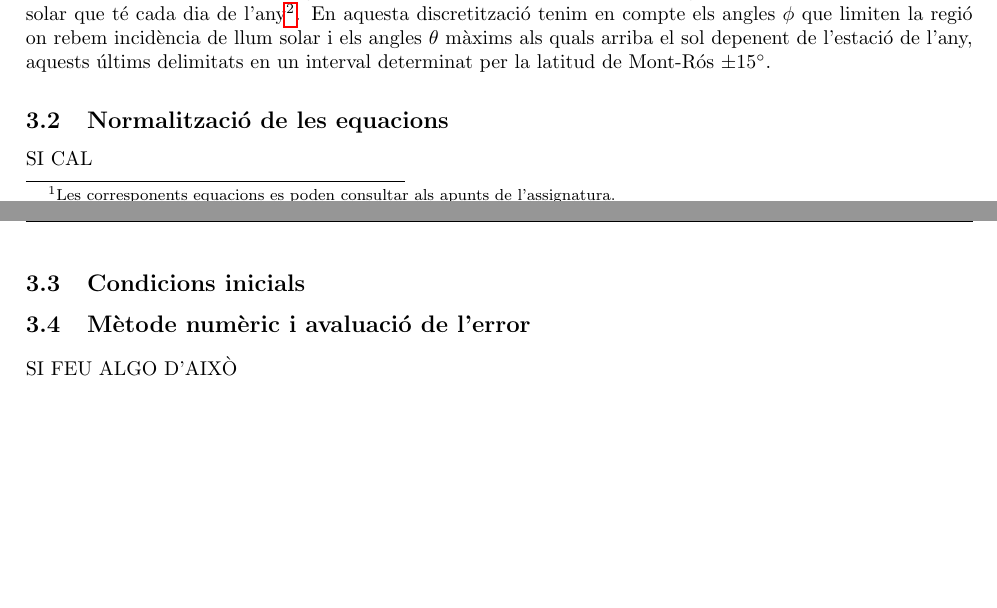
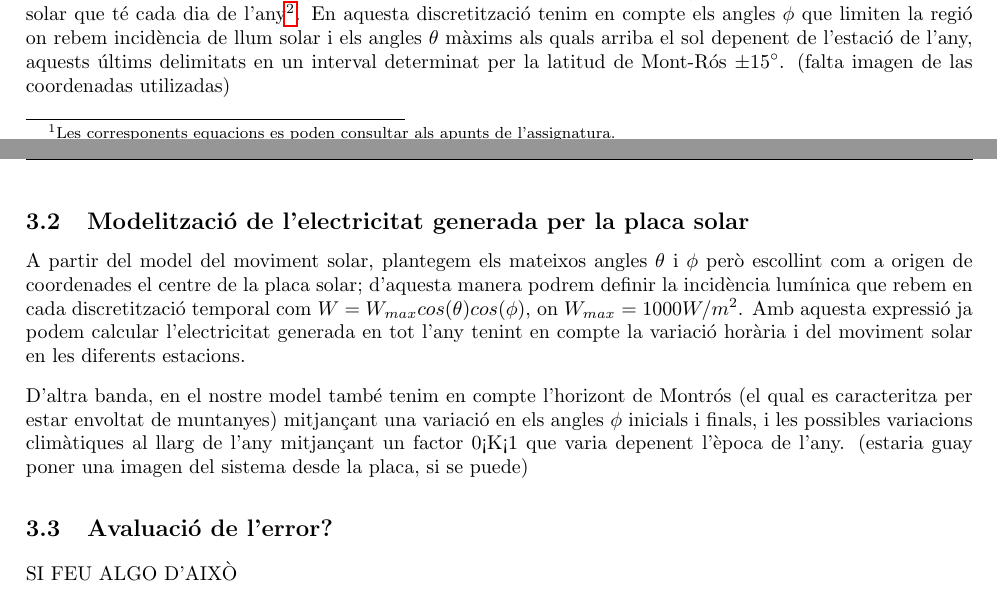
Before and after one commit to elitus7/PSimulacio_MN2, a LaTeX document (latex/PSimulació_MN2.tex): two parts of pages 4 and 5 of 8, joined at a grey line, cut so that both start at the same text, the shorter picture padded with empty space. Compiled offline with pdfLaTeX.

Commit message:
mas cositas

```diff
--- a/latex/PSimulació_MN2.tex
+++ b/latex/PSimulació_MN2.tex
@@ -119,13 +119,13 @@ On els valors de $\varepsilon$ i $L$ es poden treure a partir de les equacions f
 Per modelitzar el moviment del Sol des d'un sistema de referència situat en una teulada a Mont-rós, partim d'unes coordenades esfèriques on un angle $\theta$ indica l'alçada del sol i un angle $\phi$ indica la posició horizontal del sol utilitzant el centre de la placa solar com a origen de coordenades.
 
 Així doncs, partint d'aquests angles, realitzem una discretització de cada angle en funció de les hores de llum solar que té cada dia de l'any\footnote{Informació que hem extret de \url{https://meteogram.es/sol/espana/vielha/}}. En aquesta discretització tenim en compte els angles $\phi$ que limiten la regió on rebem incidència de llum solar i els angles $\theta$ màxims als quals arriba el sol depenent de l'estació de l'any, aquests últims delimitats en un interval determinat per la latitud de Mont-Rós $\pm 15^\circ$.
+(falta imagen de las coordenadas utilizadas)
+\subsection{Modelització de l'electricitat generada per la placa solar}
+A partir del model del moviment solar, plantegem els mateixos angles $\theta$ i $\phi$ però escollint com a origen de coordenades el centre de la placa solar; d'aquesta manera podrem definir la incidència lumínica que rebem en cada discretització temporal com $W = W_{max}cos(\theta)cos(\phi)$, on $W_{max} = 1000 W/m^2$. Amb aquesta expressió ja podem calcular l'electricitat generada en tot l'any tenint en compte la variació horària i del moviment solar en les diferents estacions.
 
-\subsection{Normalització de les equacions}
-SI CAL
-
-\subsection{Condicions inicials}
-
-\subsection{Mètode numèric i avaluació de l'error}
+D'altra banda, en el nostre model també tenim en compte l'horizont de Montrós (el qual es caracteritza per estar envoltat de muntanyes) mitjançant una variació en els angles $\phi$ inicials i finals, i les possibles variacions climàtiques al llarg de l'any mitjançant un factor 0<K<1 que varia depenent l'època de l'any.
+(estaria guay poner una imagen del sistema desde la placa, si se puede)
+\subsection{Avaluació de l'error?}
 SI FEU ALGO D'AIXÒ
 
 \section{Resultats i discussió}
```
Also changed, not shown: latex/PSimulació_MN2.pdf, 7 other files.
